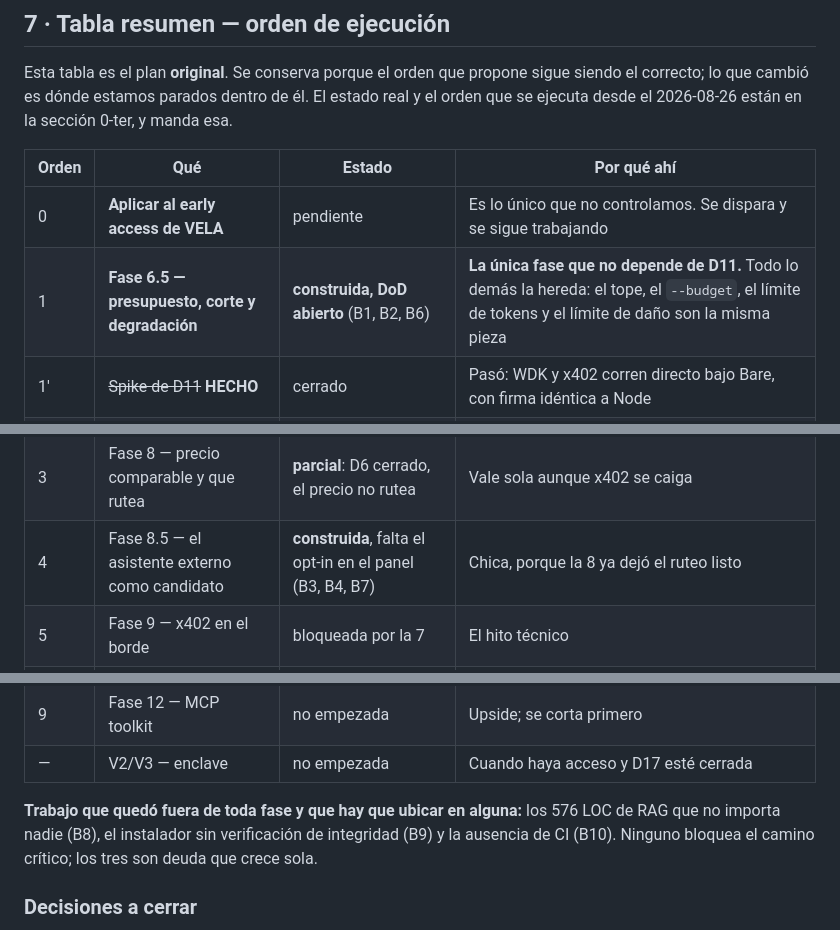
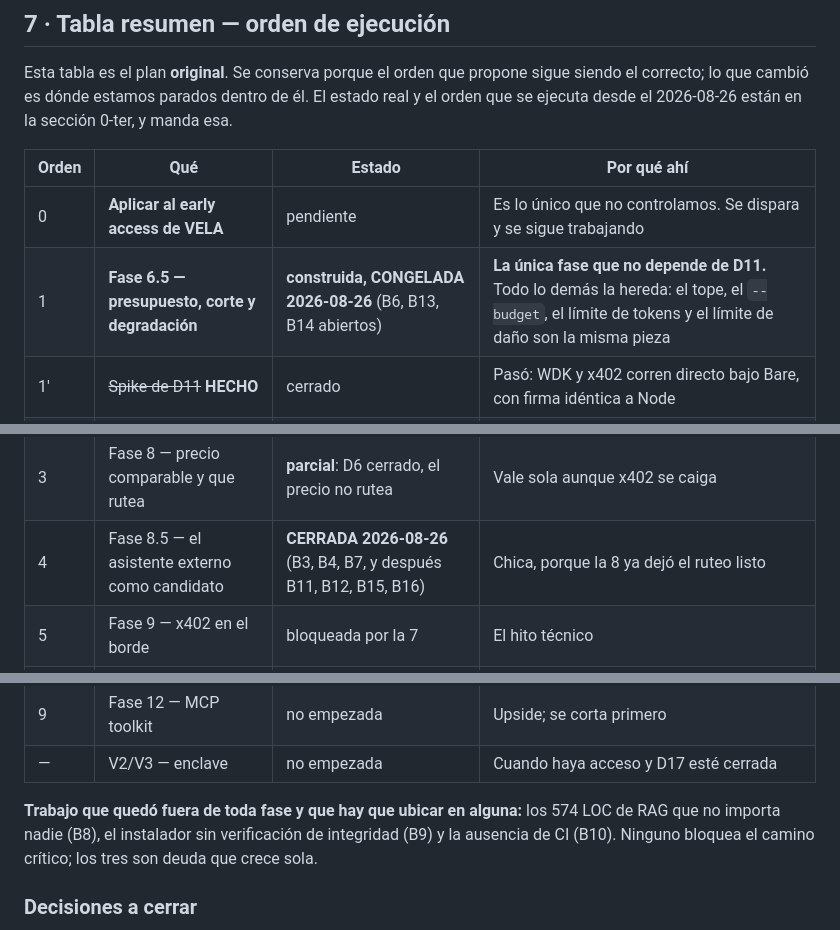
Before and after one commit to gazzimon/qvac_node, a Markdown page: ROADMAP_FASE7-X402.md, 3 parts joined by grey strips. Rendered like a GitHub page.

```diff
--- a/ROADMAP_FASE7-X402.md
+++ b/ROADMAP_FASE7-X402.md
@@ -1276,12 +1296,12 @@ sección 0-ter, y manda esa.
 | Orden | Qué | Estado | Por qué ahí |
 | --- | --- | --- | --- |
 | 0 | **Aplicar al early access de VELA** | pendiente | Es lo único que no controlamos. Se dispara y se sigue trabajando |
-| 1 | **Fase 6.5 — presupuesto, corte y degradación** | **construida, DoD abierto** (B1, B2, B6) | **La única fase que no depende de D11.** Todo lo demás la hereda: el tope, el `--budget`, el límite de tokens y el límite de daño son la misma pieza |
+| 1 | **Fase 6.5 — presupuesto, corte y degradación** | **construida, CONGELADA 2026-08-26** (B6, B13, B14 abiertos) | **La única fase que no depende de D11.** Todo lo demás la hereda: el tope, el `--budget`, el límite de tokens y el límite de daño son la misma pieza |
 | 1' | ~~Spike de D11~~ **HECHO** | cerrado | Pasó: WDK y x402 corren directo bajo Bare, con firma idéntica a Node |
 | 1'' | Fase 6.6 — cuota gratuita del proveedor | **cerrada** | Misma forma que la 6.5 y tampoco depende de D11. El punto de control ya existe en provider.mjs |
 | 2 | Fase 7 — desmockear `economic` (incluye D13) | **no empezada** | Precondición de todo cobro |
 | 3 | Fase 8 — precio comparable y que rutea | **parcial**: D6 cerrado, el precio no rutea | Vale sola aunque x402 se caiga |
-| 4 | Fase 8.5 — el asistente externo como candidato | **construida**, falta el opt-in en el panel (B3, B4, B7) | Chica, porque la 8 ya dejó el ruteo listo |
+| 4 | Fase 8.5 — el asistente externo como candidato | **CERRADA 2026-08-26** (B3, B4, B7, y después B11, B12, B15, B16) | Chica, porque la 8 ya dejó el ruteo listo |
 | 5 | Fase 9 — x402 en el borde | bloqueada por la 7 | El hito técnico |
 | 6 | Fase 10 — recibos y lote | bloqueada por la 7 | Mata la Fase 6 |
 | 7 | Fase 11 — capa agéntica con harness | bloqueada por la 7 | El pitch |
@@ -1289,7 +1309,7 @@ sección 0-ter, y manda esa.
 | 9 | Fase 12 — MCP toolkit | no empezada | Upside; se corta primero |
 | — | V2/V3 — enclave | no empezada | Cuando haya acceso y D17 esté cerrada |
 
-**Trabajo que quedó fuera de toda fase y que hay que ubicar en alguna:** los 576
+**Trabajo que quedó fuera de toda fase y que hay que ubicar en alguna:** los 574
 LOC de RAG que no importa nadie (B8), el instalador sin verificación de
 integridad (B9) y la ausencia de CI (B10). Ninguno bloquea el camino crítico;
 los tres son deuda que crece sola.
```
Also changed, not shown: other parts of ROADMAP_FASE7-X402.md (+24 -4 lines).
